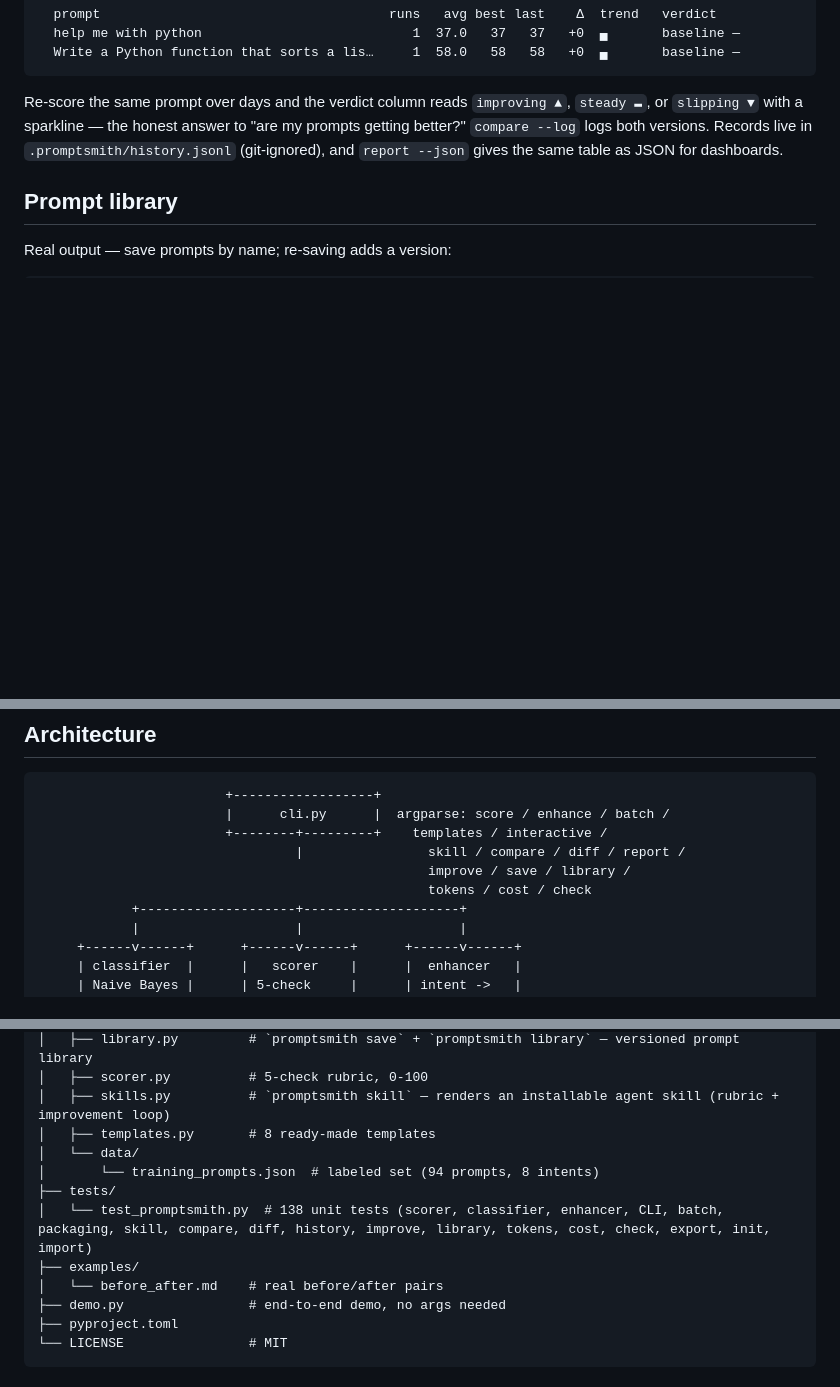
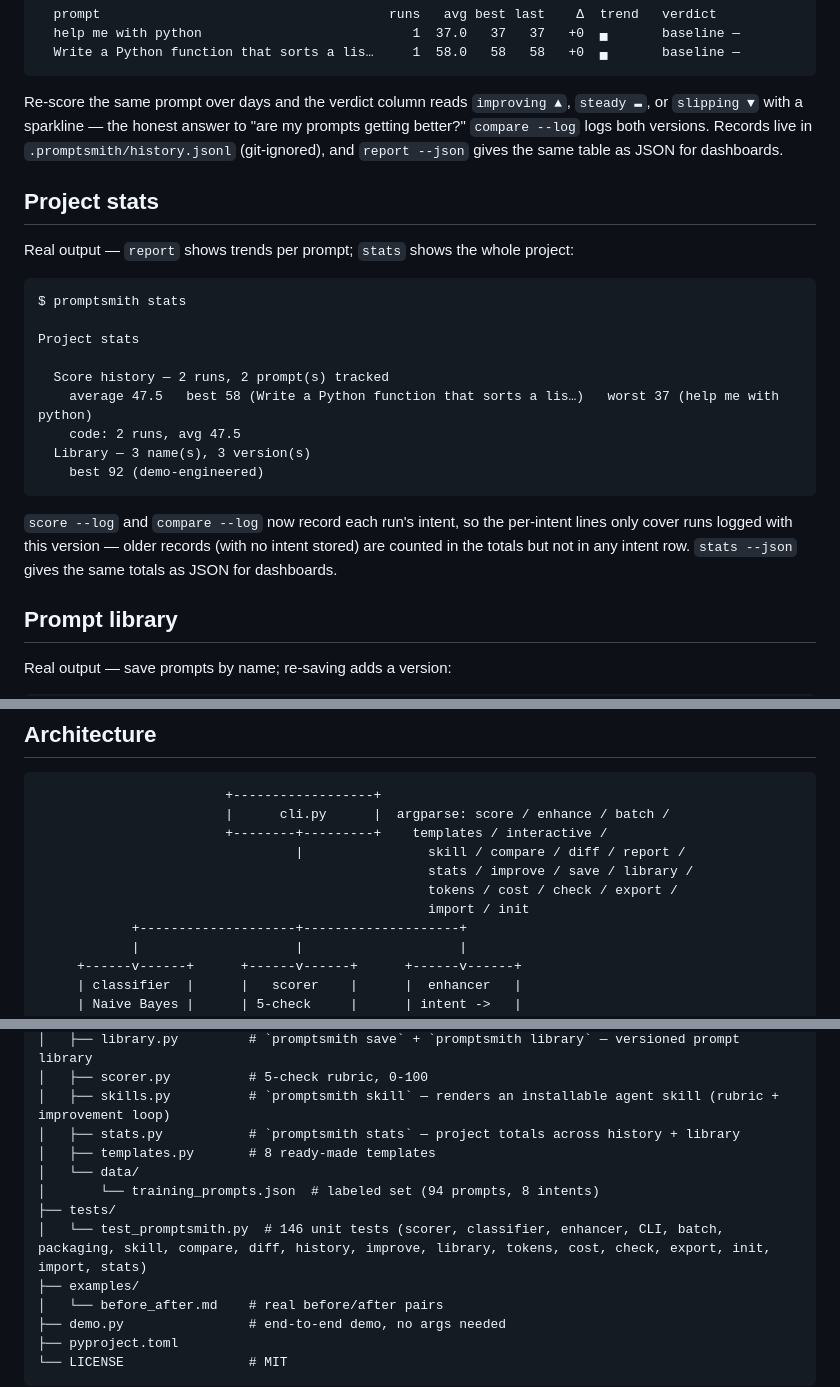
Before and after one commit to realhassanabbasi/promptsmith, a Markdown page: README.md, 3 parts joined by grey strips. Drawn GitHub-style; blank space fills up the shorter version.

Commit message:
feat: add stats command — project totals across history and library (v1.17.0)

````diff
--- a/README.md
+++ b/README.md
@@ -368,6 +372,27 @@ answer to "are my prompts getting better?" `compare --log` logs both
 versions. Records live in `.promptsmith/history.jsonl` (git-ignored), and
 `report --json` gives the same table as JSON for dashboards.
 
+## Project stats
+
+Real output — `report` shows trends per prompt; `stats` shows the whole project:
+
+```
+$ promptsmith stats
+
+Project stats
+
+  Score history — 2 runs, 2 prompt(s) tracked
+    average 47.5   best 58 (Write a Python function that sorts a lis…)   worst 37 (help me with python)
+    code: 2 runs, avg 47.5
+  Library — 3 name(s), 3 version(s)
+    best 92 (demo-engineered)
+```
+
+`score --log` and `compare --log` now record each run's intent, so the
+per-intent lines only cover runs logged with this version — older records
+(with no intent stored) are counted in the totals but not in any intent row.
+`stats --json` gives the same totals as JSON for dashboards.
+
 ## Prompt library
 
 Real output — save prompts by name; re-saving adds a version:
@@ -575,8 +600,9 @@ More pairs in [`examples/before_after.md`](examples/before_after.md).
                         |      cli.py      |  argparse: score / enhance / batch /
                         +--------+---------+    templates / interactive /
                                  |                skill / compare / diff / report /
-                                                  improve / save / library /
-                                                  tokens / cost / check
+                                                  stats / improve / save / library /
+                                                  tokens / cost / check / export /
+                                                  import / init
             +--------------------+--------------------+
             |                    |                    |
      +------v------+      +------v------+      +------v------+
@@ -635,11 +661,12 @@ promptsmith/
 │   ├── library.py         # `promptsmith save` + `promptsmith library` — versioned prompt library
 │   ├── scorer.py          # 5-check rubric, 0-100
 │   ├── skills.py          # `promptsmith skill` — renders an installable agent skill (rubric + improvement loop)
+│   ├── stats.py           # `promptsmith stats` — project totals across history + library
 │   ├── templates.py       # 8 ready-made templates
 │   └── data/
 │       └── training_prompts.json  # labeled set (94 prompts, 8 intents)
 ├── tests/
-│   └── test_promptsmith.py  # 138 unit tests (scorer, classifier, enhancer, CLI, batch, packaging, skill, compare, diff, history, improve, library, tokens, cost, check, export, init, import)
+│   └── test_promptsmith.py  # 146 unit tests (scorer, classifier, enhancer, CLI, batch, packaging, skill, compare, diff, history, improve, library, tokens, cost, check, export, init, import, stats)
 ├── examples/
 │   └── before_after.md    # real before/after pairs
 ├── demo.py                # end-to-end demo, no args needed
````
Also changed, not shown: other parts of README.md (+6 -2 lines).
